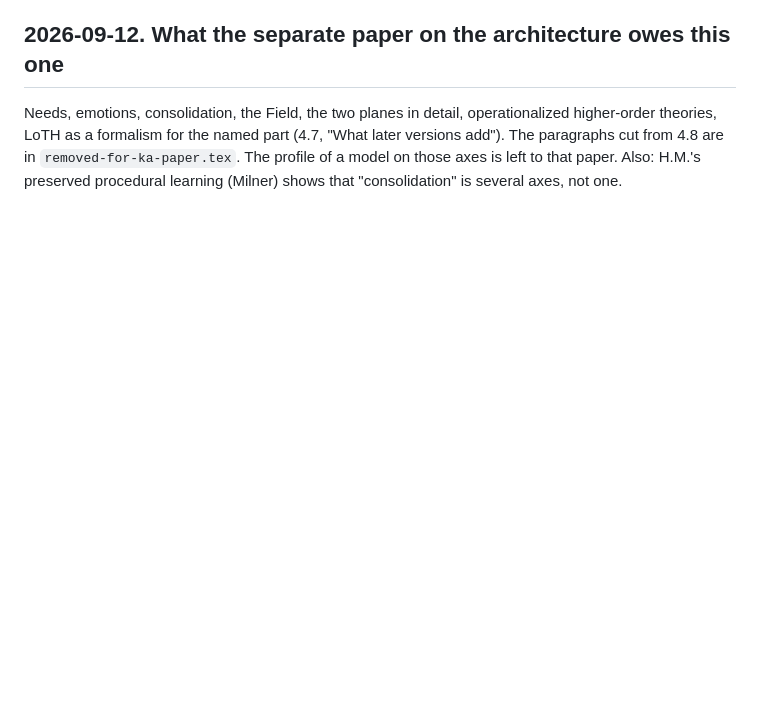
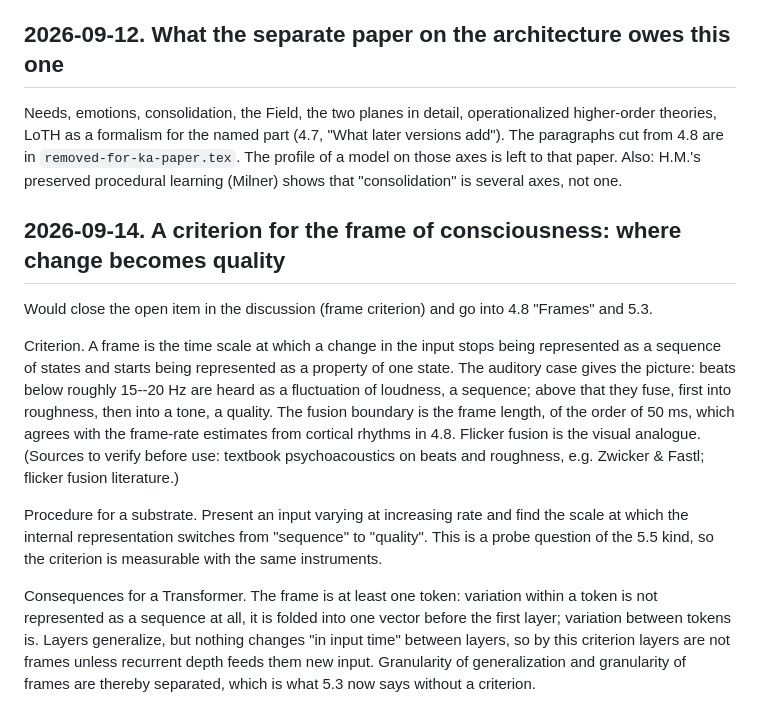
Before and after one commit to victor-smirnov/nous-v0, a Markdown page: docs/paper_v2/notes-future.md, the part around the change. GitHub-like rendering; blank space fills up the shorter version.

Commit message:
paper v2 notes: a frame criterion, the scale at which change becomes quality (beats, flicker fusion)
Co-Authored-By: Claude Fable 5.1 <noreply@anthropic.com>

```diff
--- a/docs/paper_v2/notes-future.md
+++ b/docs/paper_v2/notes-future.md
@@ -57,3 +57,26 @@ Needs, emotions, consolidation, the Field, the two planes in detail, operational
 theories, LoTH as a formalism for the named part (4.7, "What later versions add"). The paragraphs cut
 from 4.8 are in `removed-for-ka-paper.tex`. The profile of a model on those axes is left to that paper.
 Also: H.M.'s preserved procedural learning (Milner) shows that "consolidation" is several axes, not one.
+
+## 2026-09-14. A criterion for the frame of consciousness: where change becomes quality
+
+Would close the open item in the discussion (frame criterion) and go into 4.8 "Frames" and 5.3.
+
+Criterion. A frame is the time scale at which a change in the input stops being represented as a
+sequence of states and starts being represented as a property of one state. The auditory case gives
+the picture: beats below roughly 15--20 Hz are heard as a fluctuation of loudness, a sequence; above
+that they fuse, first into roughness, then into a tone, a quality. The fusion boundary is the frame
+length, of the order of 50 ms, which agrees with the frame-rate estimates from cortical rhythms in
+4.8. Flicker fusion is the visual analogue. (Sources to verify before use: textbook psychoacoustics on
+beats and roughness, e.g. Zwicker & Fastl; flicker fusion literature.)
+
+Procedure for a substrate. Present an input varying at increasing rate and find the scale at which
+the internal representation switches from "sequence" to "quality". This is a probe question of the
+5.5 kind, so the criterion is measurable with the same instruments.
+
+Consequences for a Transformer. The frame is at least one token: variation within a token is not
+represented as a sequence at all, it is folded into one vector before the first layer; variation
+between tokens is. Layers generalize, but nothing changes "in input time" between layers, so by this
+criterion layers are not frames unless recurrent depth feeds them new input. Granularity of
+generalization and granularity of frames are thereby separated, which is what 5.3 now says without a
+criterion.
```
